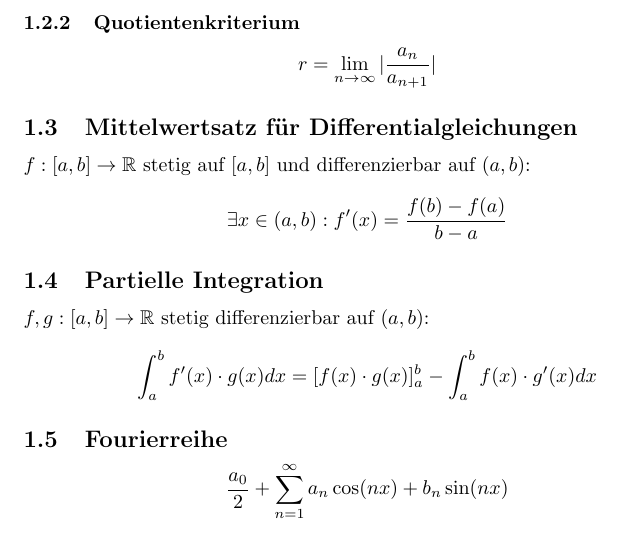
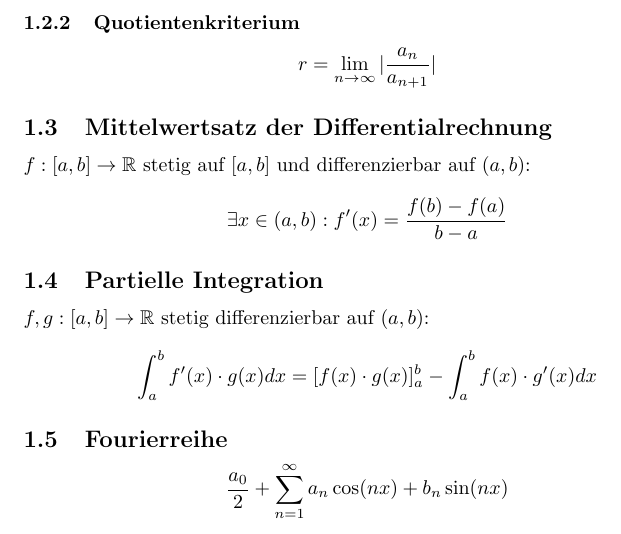
Before and after one commit to theascone/hm, a LaTeX document (zusammenfassung.tex): part of page 2 of 5, cut so that both start at the same text. Compiled offline with pdfLaTeX.

Commit message:
Nachbesserungen

```diff
--- a/zusammenfassung.tex
+++ b/zusammenfassung.tex
@@ -64,7 +64,7 @@
 					r = \lim\limits_{n \to \infty} |\frac{a_{n}}{a_{n+1}}|
 				\end{displaymath}
 
-		\subsection{Mittelwertsatz für Differentialgleichungen}
+		\subsection{Mittelwertsatz der Differentialrechnung}
 
 			\begin{math} f: [a,b] \to \mathbb{R} \end{math} stetig auf \begin{math} [a,b] \end{math} und differenzierbar auf \begin{math} (a,b) \end{math}:
 
```
